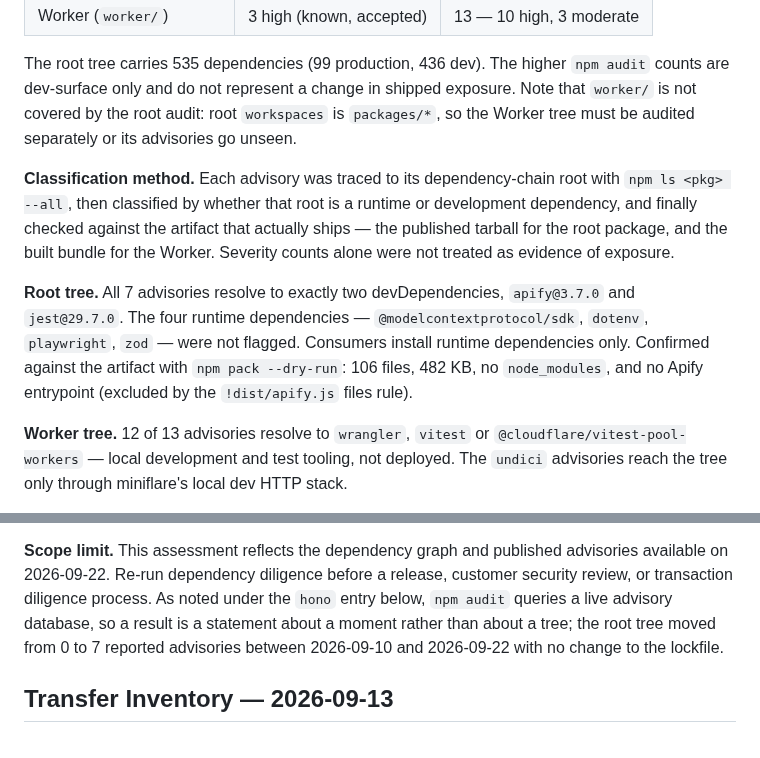
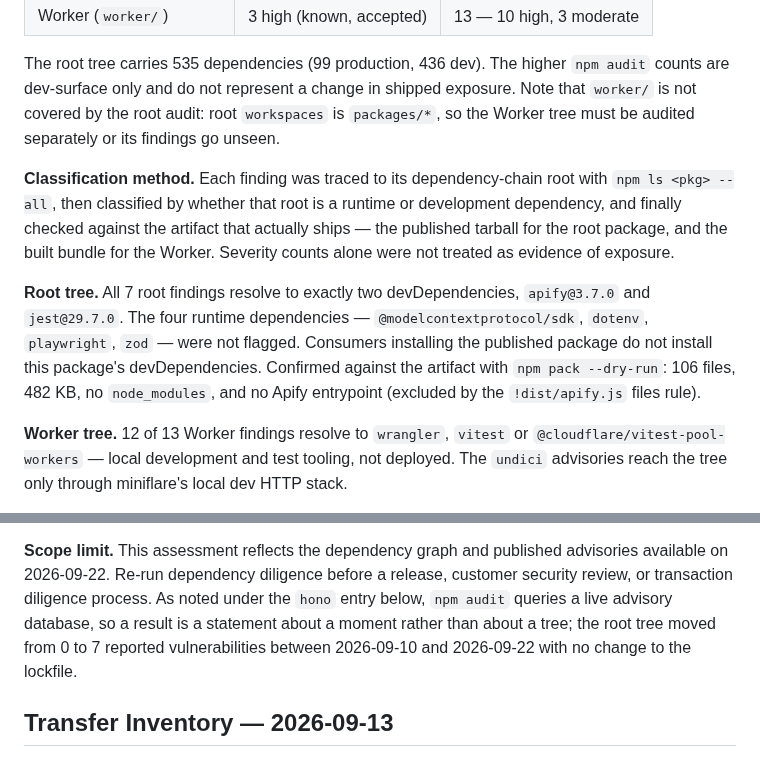
Before and after one commit to PrinceGabriel-lgtm/freshcontext-mcp, a Markdown page: docs/DEPENDENCY_DILIGENCE.md, 2 parts joined by grey strips. Drawn GitHub-style.

Commit message:
docs: call npm audit counts reported vulnerabilities, not advisories
The npm audit severity summary counts vulnerable package entries, not
individual advisories: undici is one entry backed by many advisories. Use
"findings" / "reported vulnerabilities" for those headline counts, and keep
"advisories" only where it means real advisories or the external database.

Also narrows "Consumers install runtime dependencies only" to the property
actually relied on: consumers installing the published package do not
install this package's devDependencies.

Documentation wording only. No dependency, lockfile, package metadata or
source change.

Co-Authored-By: Claude Opus 5 <noreply@anthropic.com>

```diff
--- a/docs/DEPENDENCY_DILIGENCE.md
+++ b/docs/DEPENDENCY_DILIGENCE.md
@@ -20,21 +20,22 @@ deployed Worker bundle or shipped npm runtime as of 2026-09-22.
 The root tree carries 535 dependencies (99 production, 436 dev). The higher `npm audit`
 counts are dev-surface only and do not represent a change in shipped exposure. Note that
 `worker/` is not covered by the root audit: root `workspaces` is `packages/*`, so the
-Worker tree must be audited separately or its advisories go unseen.
+Worker tree must be audited separately or its findings go unseen.
 
-**Classification method.** Each advisory was traced to its dependency-chain root with
+**Classification method.** Each finding was traced to its dependency-chain root with
 `npm ls <pkg> --all`, then classified by whether that root is a runtime or development
 dependency, and finally checked against the artifact that actually ships — the published
 tarball for the root package, and the built bundle for the Worker. Severity counts alone
 were not treated as evidence of exposure.
 
-**Root tree.** All 7 advisories resolve to exactly two devDependencies, `apify@3.7.0` and
-`jest@29.7.0`. The four runtime dependencies — `@modelcontextprotocol/sdk`, `dotenv`,
-`playwright`, `zod` — were not flagged. Consumers install runtime dependencies only.
-Confirmed against the artifact with `npm pack --dry-run`: 106 files, 482 KB, no
-`node_modules`, and no Apify entrypoint (excluded by the `!dist/apify.js` files rule).
+**Root tree.** All 7 root findings resolve to exactly two devDependencies, `apify@3.7.0`
+and `jest@29.7.0`. The four runtime dependencies — `@modelcontextprotocol/sdk`, `dotenv`,
+`playwright`, `zod` — were not flagged. Consumers installing the published package do not
+install this package's devDependencies. Confirmed against the artifact with
+`npm pack --dry-run`: 106 files, 482 KB, no `node_modules`, and no Apify entrypoint
+(excluded by the `!dist/apify.js` files rule).
 
-**Worker tree.** 12 of 13 advisories resolve to `wrangler`, `vitest` or
+**Worker tree.** 12 of 13 Worker findings resolve to `wrangler`, `vitest` or
 `@cloudflare/vitest-pool-workers` — local development and test tooling, not deployed. The
 `undici` advisories reach the tree only through miniflare's local dev HTTP stack.
 
@@ -80,8 +81,8 @@ lockfile, `package.json` or source change was made.** `npm audit fix` was not ru
 available on 2026-09-22. Re-run dependency diligence before a release, customer security
 review, or transaction diligence process. As noted under the `hono` entry below, `npm
 audit` queries a live advisory database, so a result is a statement about a moment rather
-than about a tree; the root tree moved from 0 to 7 reported advisories between 2026-09-10
-and 2026-09-22 with no change to the lockfile.
+than about a tree; the root tree moved from 0 to 7 reported vulnerabilities between
+2026-09-10 and 2026-09-22 with no change to the lockfile.
 
 ## Transfer Inventory — 2026-09-13
 
```
